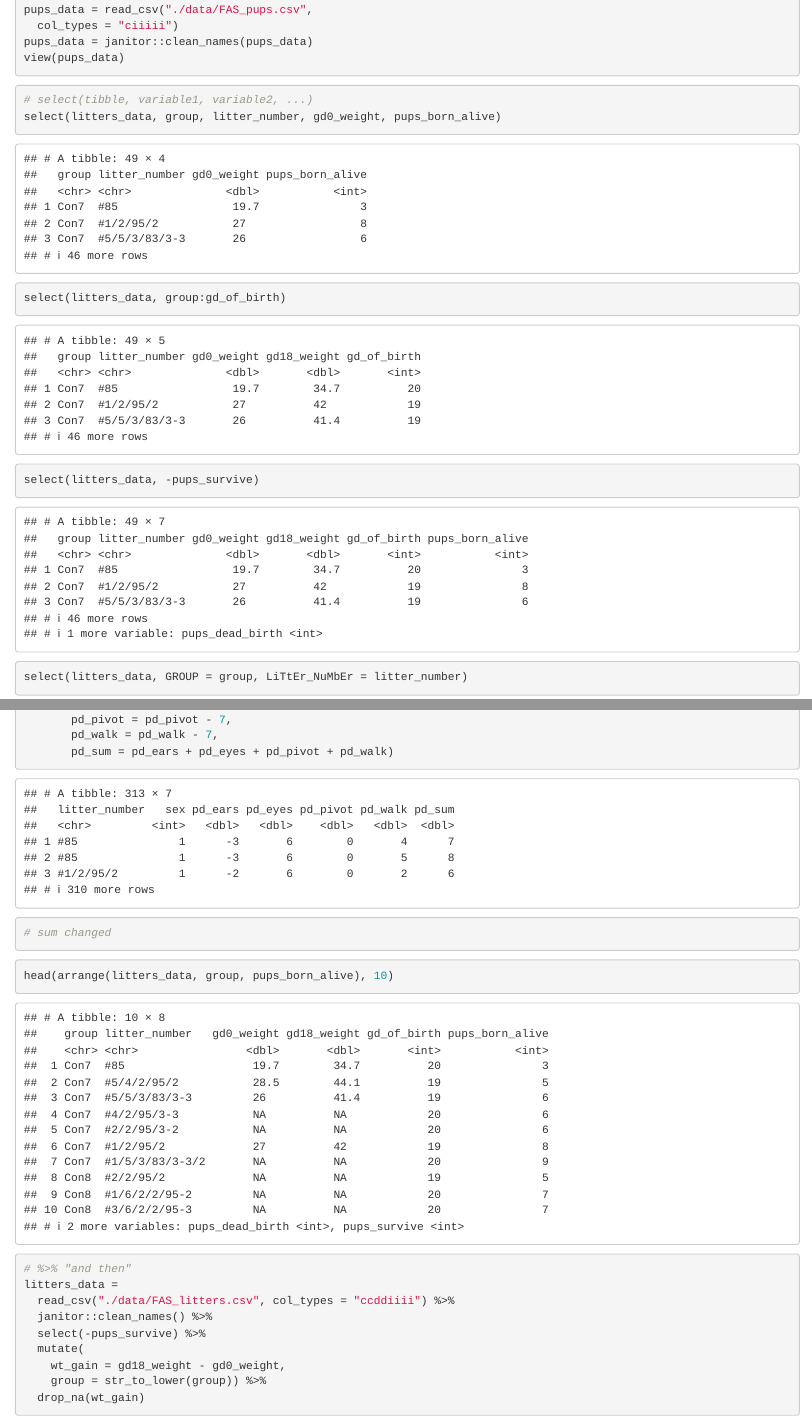
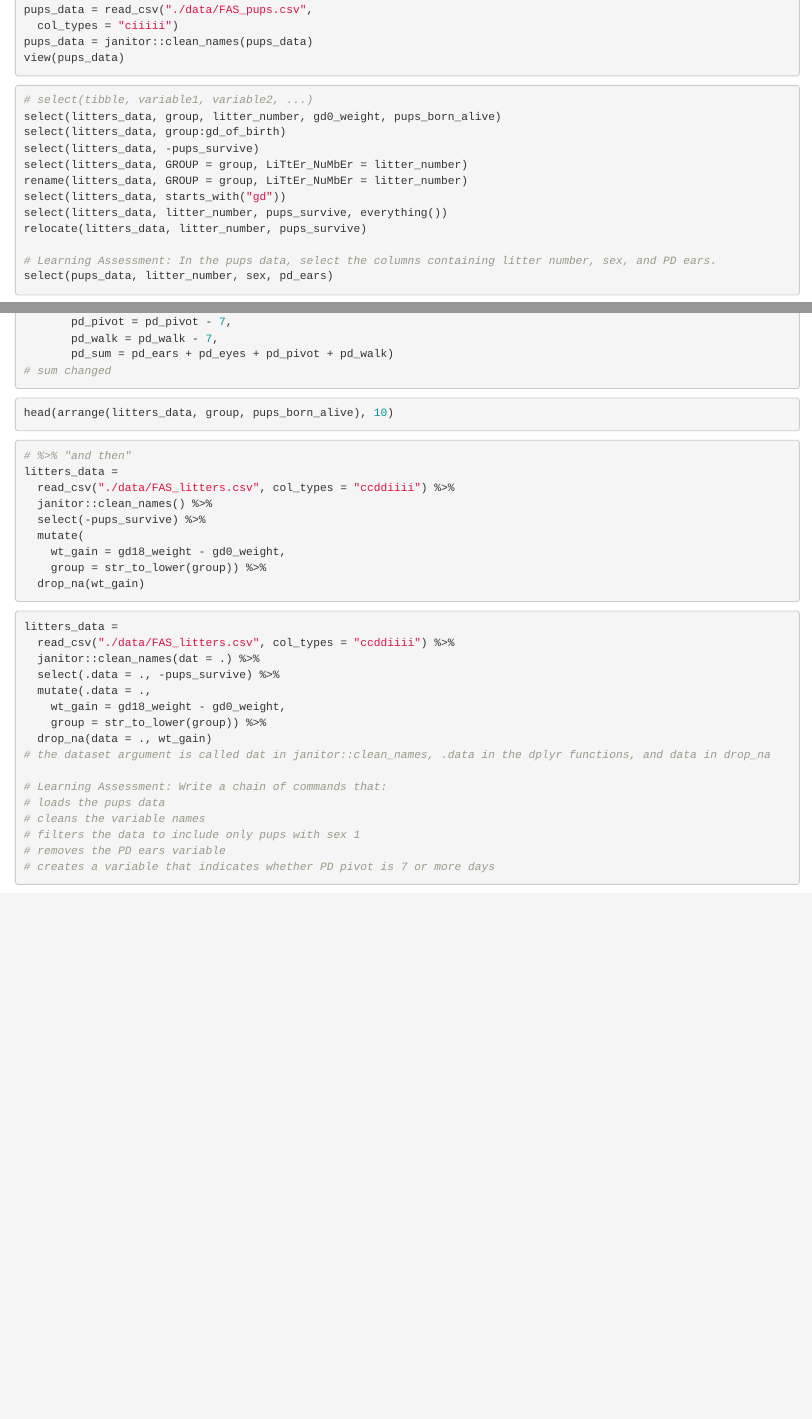
Before and after one commit to Zirui0324/data_wringling_i, an R Markdown document (data_manipulation.RMD): the page in a window 1100 px wide, from 540 px down, and a second part further down, joined at a grey line. Rendered offline with R 4.5, knitr and Pandoc, with nearby package versions; some code elsewhere in the file could not run offline; column names are cleaned by a stand-in for the janitor package.

Commit message:
saving again

````diff
--- a/data_manipulation.RMD
+++ b/data_manipulation.RMD
@@ -20,7 +20,7 @@ pups_data = janitor::clean_names(pups_data)
 view(pups_data)
 ```
 
-```{r chunk_function_select}
+```{r chunk_function_select, eval=FALSE}
 # select(tibble, variable1, variable2, ...)
 select(litters_data, group, litter_number, gd0_weight, pups_born_alive)
 select(litters_data, group:gd_of_birth)
@@ -70,12 +70,12 @@ mutate(pups_data,
 # sum changed
 ```
 
-```{r chunk_function_arrage}
+```{r chunk_function_arrage, eval=FALSE}
 head(arrange(litters_data, group, pups_born_alive), 10)
 
 ```
 
-```{r chunk_pipe}
+```{r chunk_pipe, eval=FALSE}
 # %>% "and then"
 litters_data =
   read_csv("./data/FAS_litters.csv", col_types = "ccddiiii") %>%
@@ -85,5 +85,23 @@ litters_data =
     wt_gain = gd18_weight - gd0_weight,
     group = str_to_lower(group)) %>%
   drop_na(wt_gain)
+```
 
+```{r chunk_dplyr, eval=FALSE}
+litters_data =
+  read_csv("./data/FAS_litters.csv", col_types = "ccddiiii") %>%
+  janitor::clean_names(dat = .) %>%
+  select(.data = ., -pups_survive) %>%
+  mutate(.data = .,
+    wt_gain = gd18_weight - gd0_weight,
+    group = str_to_lower(group)) %>%
+  drop_na(data = ., wt_gain)
+# the dataset argument is called dat in janitor::clean_names, .data in the dplyr functions, and data in drop_na
+
+# Learning Assessment: Write a chain of commands that:
+# loads the pups data
+# cleans the variable names
+# filters the data to include only pups with sex 1
+# removes the PD ears variable
+# creates a variable that indicates whether PD pivot is 7 or more days
 ```
````
Also changed, not shown: data_manipulation.html, data_manipulation.RMD (4 more changed lines).
